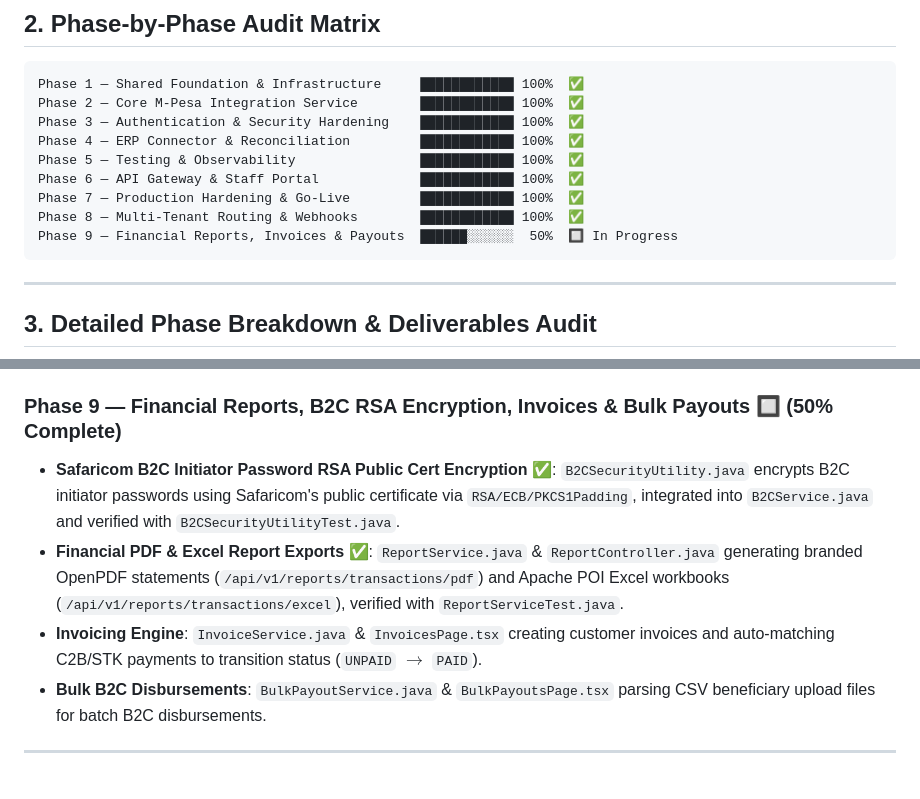
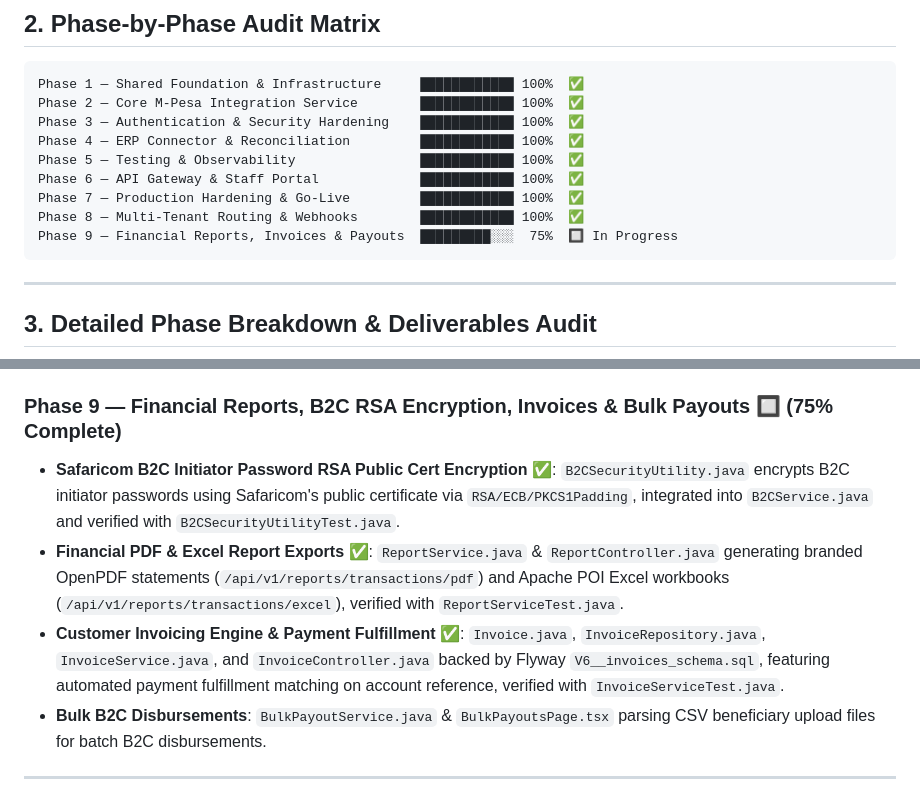
Before and after one commit to odhjustingabriel/OpenFloat-M-Pesa-Middleware-Platform, a Markdown page: docs/audit-summary.md, 2 parts joined by grey strips. Drawn GitHub-style.

````diff
--- a/docs/audit-summary.md
+++ b/docs/audit-summary.md
@@ -24,7 +24,7 @@ Phase 5 — Testing & Observability                █████████
 Phase 6 — API Gateway & Staff Portal             ████████████ 100%  ✅
 Phase 7 — Production Hardening & Go-Live         ████████████ 100%  ✅
 Phase 8 — Multi-Tenant Routing & Webhooks        ████████████ 100%  ✅
-Phase 9 — Financial Reports, Invoices & Payouts  ██████░░░░░░  50%  🔲 In Progress
+Phase 9 — Financial Reports, Invoices & Payouts  █████████░░░  75%  🔲 In Progress
 ```
 
 ---
@@ -101,10 +101,10 @@ Phase 9 — Financial Reports, Invoices & Payouts  ██████░░░
 * **Manager Reconciliation Engine**: `ReconciliationService.java` handling manual payment reconciliation overrides and discrepancy resolution.
 * **Staff Portal Extension Views**: `ClientManagementPage.tsx`, `AccountReferencesPage.tsx`, `WebhookLogsPage.tsx`, and `ReconciliationPage.tsx`.
 
-### Phase 9 — Financial Reports, B2C RSA Encryption, Invoices & Bulk Payouts 🔲 (50% Complete)
+### Phase 9 — Financial Reports, B2C RSA Encryption, Invoices & Bulk Payouts 🔲 (75% Complete)
 * **Safaricom B2C Initiator Password RSA Public Cert Encryption ✅**: `B2CSecurityUtility.java` encrypts B2C initiator passwords using Safaricom's public certificate via `RSA/ECB/PKCS1Padding`, integrated into `B2CService.java` and verified with `B2CSecurityUtilityTest.java`.
 * **Financial PDF & Excel Report Exports ✅**: `ReportService.java` & `ReportController.java` generating branded OpenPDF statements (`/api/v1/reports/transactions/pdf`) and Apache POI Excel workbooks (`/api/v1/reports/transactions/excel`), verified with `ReportServiceTest.java`.
-* **Invoicing Engine**: `InvoiceService.java` & `InvoicesPage.tsx` creating customer invoices and auto-matching C2B/STK payments to transition status (`UNPAID` $\rightarrow$ `PAID`).
+* **Customer Invoicing Engine & Payment Fulfillment ✅**: `Invoice.java`, `InvoiceRepository.java`, `InvoiceService.java`, and `InvoiceController.java` backed by Flyway `V6__invoices_schema.sql`, featuring automated payment fulfillment matching on account reference, verified with `InvoiceServiceTest.java`.
 * **Bulk B2C Disbursements**: `BulkPayoutService.java` & `BulkPayoutsPage.tsx` parsing CSV beneficiary upload files for batch B2C disbursements.
 
 ---
````
Also changed, not shown: docs/implementation_plan.md (+6 -4 lines), docs/walkthrough.md (+3 -2 lines).
